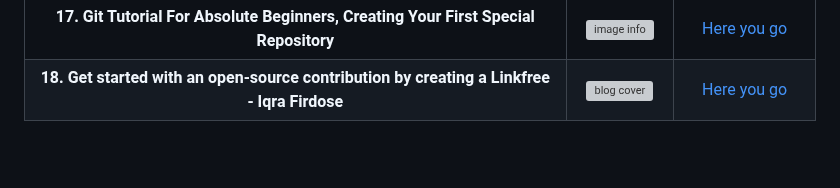
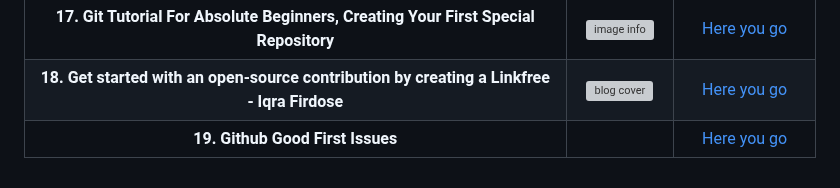
Before and after one commit to hasnainmakada-99/Open-Source-With-Hasnain, a Markdown page: pages/open-source-resources.md, the part around the change. GitHub-like rendering; blank space fills up the shorter version; grey boxes are pictures that could not be loaded.

Commit message:
Update open-source-resources.md
Signed-off-by: Anubhav Adhikari <53504460+anubhav1206@users.noreply.github.com>

```diff
--- a/pages/open-source-resources.md
+++ b/pages/open-source-resources.md
@@ -20,3 +20,4 @@
 | **16. Git and GitHub Masterclass - Introduction to Git by Apoorv Goyal**| <center> [![image info](https://user-images.githubusercontent.com/97666287/214789997-dca7efec-e840-4ba5-97e2-dbb0ca8c9497.jpg)](https://www.youtube.com/watch?v=LQ2LTPHeTts&t=3125s&ab_channel=ApoorvGoyal)</center> | [Here you go](https://www.youtube.com/watch?v=LQ2LTPHeTts&t=3125s&ab_channel=ApoorvGoyal)
 | **17. Git Tutorial For Absolute Beginners, Creating Your First Special Repository**| <center> [![image info](https://user-images.githubusercontent.com/97666287/214790280-36b6c1ed-9c8b-4214-b6c0-59cb6c632f21.jpg)](https://www.youtube.com/watch?v=fkKfKsASjV4&ab_channel=ApoorvGoyal)</center> | [Here you go](https://www.youtube.com/watch?v=fkKfKsASjV4&ab_channel=ApoorvGoyal)
 | **18. Get started with an open-source contribution by creating a Linkfree - Iqra Firdose**| <center> [![blog cover](https://ik.imagekit.io/1cw2zpbjy/OSWH/Open_source_cover.png?ik-sdk-version=javascript-1.4.3&updatedAt=1675917542967)](https://iqra-firdose.hashnode.dev/get-started-with-an-open-source-contribution-by-creating-a-linkfree)</center> | [Here you go](https://iqra-firdose.hashnode.dev/get-started-with-an-open-source-contribution-by-creating-a-linkfree)
+| **19. Github Good First Issues**| <center> </center> | [Here you go](https://goodfirstissues.com/)
```
